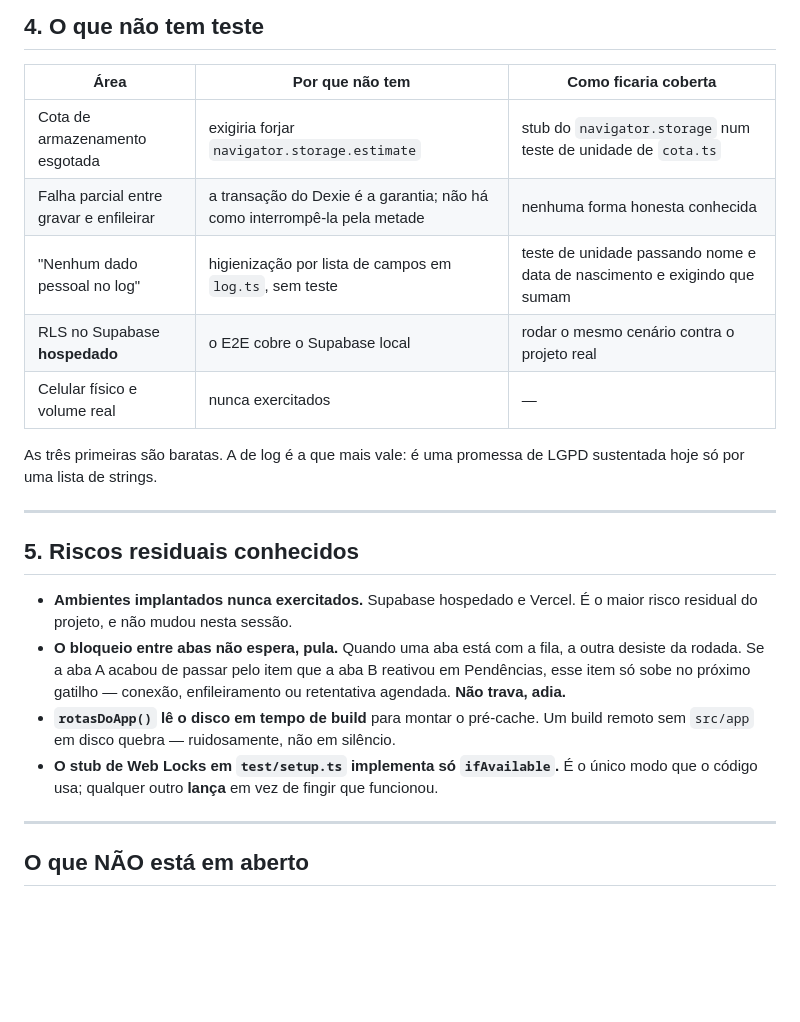
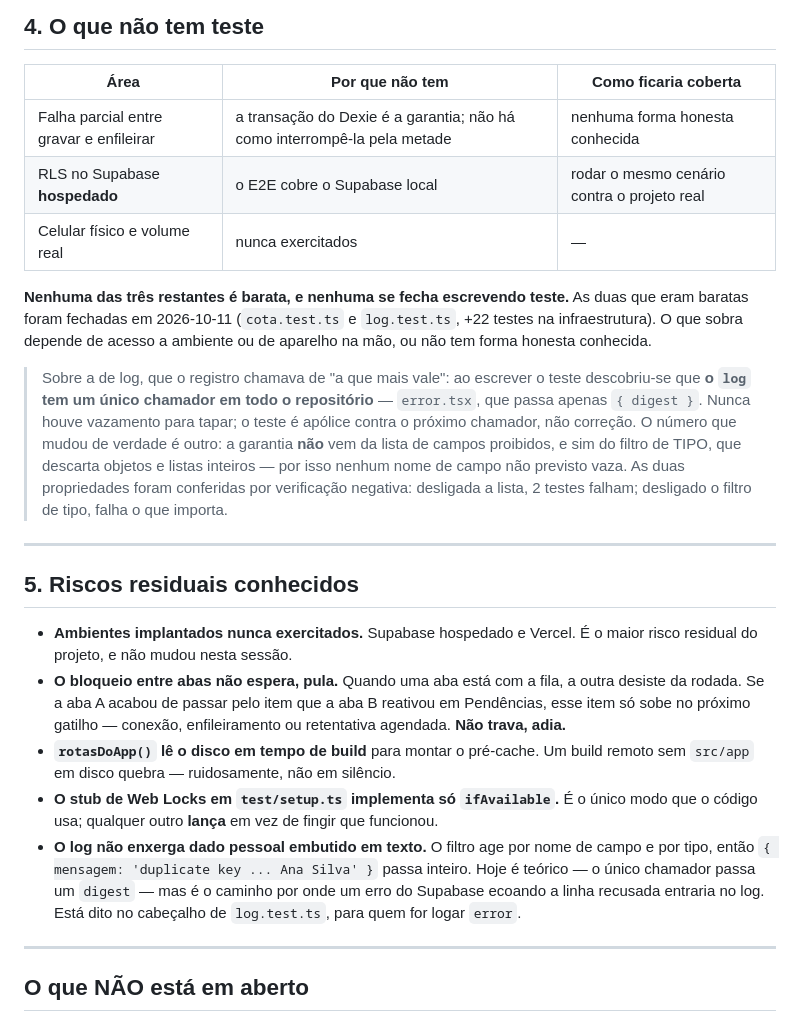
Before and after one commit to francojeferson/jiu_presence, a Markdown page: _reversa_refactor/pendencias-abertas.md, the part around the change. Rendered like a GitHub page; blank space fills up the shorter version.

Commit message:
docs: a trilha de divida se esgota
Sobraram tres lacunas de teste e nenhuma e barata: RLS no Supabase hospedado
precisa do ambiente real, celular e volume precisam de aparelho na mao, e a
falha parcial entre gravar e enfileirar nao tem forma honesta conhecida de
testar. Nenhuma se fecha escrevendo codigo, entao a trilha Divida do handoff
deixa de apontar para dentro do repositorio.

Registrado tambem o risco residual que o teste de log revelou: o filtro age
por nome de campo e por tipo, entao dado pessoal embutido em texto permitido
passa inteiro. Hoje e teorico, mas e por ali que um erro do Supabase ecoando
a linha recusada entraria no log.

Estado esperado ao retomar: 241 testes, infraestrutura em 100.

```diff
--- a/_reversa_refactor/pendencias-abertas.md
+++ b/_reversa_refactor/pendencias-abertas.md
@@ -97,14 +97,24 @@ PDF e notificações.
 
 | Área | Por que não tem | Como ficaria coberta |
 |---|---|---|
-| Cota de armazenamento esgotada | exigiria forjar `navigator.storage.estimate` | stub do `navigator.storage` num teste de unidade de `cota.ts` |
 | Falha parcial entre gravar e enfileirar | a transação do Dexie é a garantia; não há como interrompê-la pela metade | nenhuma forma honesta conhecida |
-| "Nenhum dado pessoal no log" | higienização por lista de campos em `log.ts`, sem teste | teste de unidade passando nome e data de nascimento e exigindo que sumam |
 | RLS no Supabase **hospedado** | o E2E cobre o Supabase local | rodar o mesmo cenário contra o projeto real |
 | Celular físico e volume real | nunca exercitados | — |
 
-As três primeiras são baratas. A de log é a que mais vale: é uma promessa de
-LGPD sustentada hoje só por uma lista de strings.
+**Nenhuma das três restantes é barata, e nenhuma se fecha escrevendo teste.**
+As duas que eram baratas foram fechadas em 2026-10-11 (`cota.test.ts` e
+`log.test.ts`, +22 testes na infraestrutura). O que sobra depende de acesso a
+ambiente ou de aparelho na mão, ou não tem forma honesta conhecida.
+
+> Sobre a de log, que o registro chamava de "a que mais vale": ao escrever o
+> teste descobriu-se que **o `log` tem um único chamador em todo o repositório**
+> — `error.tsx`, que passa apenas `{ digest }`. Nunca houve vazamento para
+> tapar; o teste é apólice contra o próximo chamador, não correção. O número
+> que mudou de verdade é outro: a garantia **não** vem da lista de campos
+> proibidos, e sim do filtro de TIPO, que descarta objetos e listas inteiros —
+> por isso nenhum nome de campo não previsto vaza. As duas propriedades foram
+> conferidas por verificação negativa: desligada a lista, 2 testes falham;
+> desligado o filtro de tipo, falha o que importa.
 
 ---
 
@@ -121,6 +131,11 @@ LGPD sustentada hoje só por uma lista de strings.
 - **O stub de Web Locks em `test/setup.ts` implementa só `ifAvailable`.** É o
   único modo que o código usa; qualquer outro **lança** em vez de fingir que
   funcionou.
+- **O log não enxerga dado pessoal embutido em texto.** O filtro age por nome
+  de campo e por tipo, então `{ mensagem: 'duplicate key ... Ana Silva' }`
+  passa inteiro. Hoje é teórico — o único chamador passa um `digest` — mas é o
+  caminho por onde um erro do Supabase ecoando a linha recusada entraria no
+  log. Está dito no cabeçalho de `log.test.ts`, para quem for logar `error`.
 
 ---
 
```
Also changed, not shown: _reversa_forward/001-fundacao-e-chamada-manual/HANDOFF.md (+2 -2 lines).
